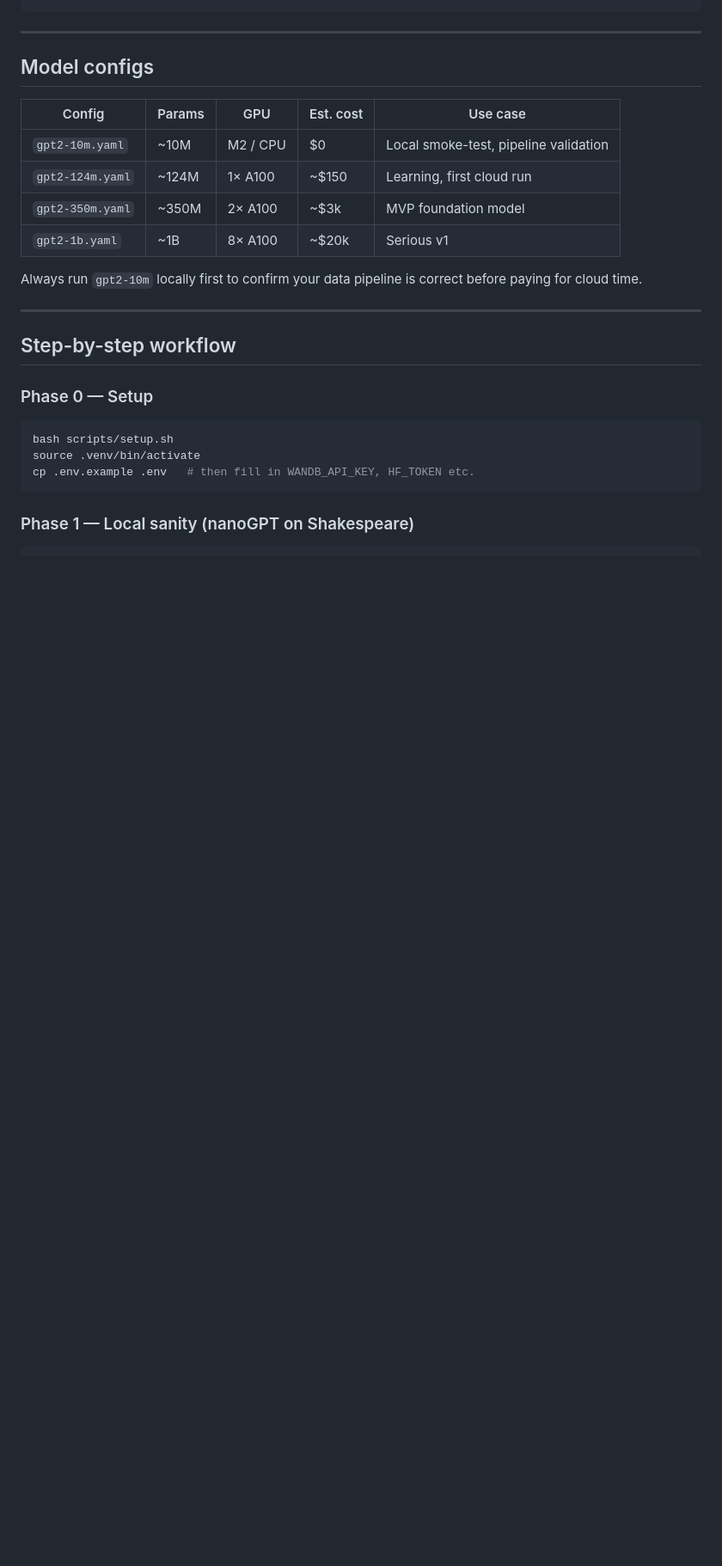
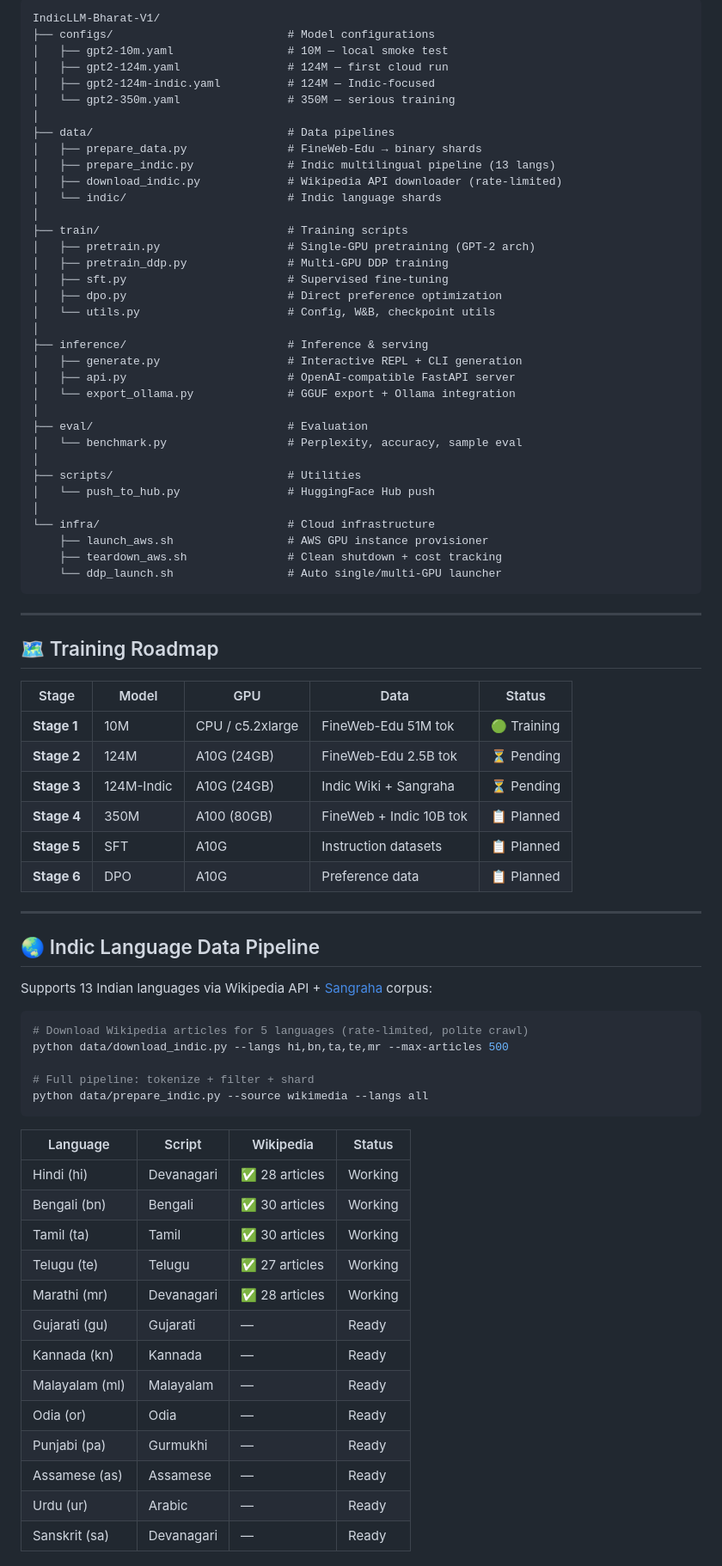
Before and after one commit to GenixBit/IndicLLM-Bharat-V1, a Markdown page: README.md, the part around one of its changes. Shown at 86% size. Rendered like a GitHub page; blank space fills up the shorter version.

````diff
--- a/README.md
+++ b/README.md
@@ -41,28 +67,81 @@ docs/        getting-started.md, run logs, cost tracking
+```
+IndicLLM-Bharat-V1/
+├── configs/                          # Model configurations
+│   ├── gpt2-10m.yaml                 # 10M — local smoke test
+│   ├── gpt2-124m.yaml                # 124M — first cloud run
+│   ├── gpt2-124m-indic.yaml          # 124M — Indic-focused
+│   └── gpt2-350m.yaml                # 350M — serious training
+│
+├── data/                             # Data pipelines
+│   ├── prepare_data.py               # FineWeb-Edu → binary shards
+│   ├── prepare_indic.py              # Indic multilingual pipeline (13 langs)
+│   ├── download_indic.py             # Wikipedia API downloader (rate-limited)
+│   └── indic/                        # Indic language shards
+│
+├── train/                            # Training scripts
+│   ├── pretrain.py                   # Single-GPU pretraining (GPT-2 arch)
+│   ├── pretrain_ddp.py               # Multi-GPU DDP training
+│   ├── sft.py                        # Supervised fine-tuning
+│   ├── dpo.py                        # Direct preference optimization
+│   └── utils.py                      # Config, W&B, checkpoint utils
+│
+├── inference/                        # Inference & serving
+│   ├── generate.py                   # Interactive REPL + CLI generation
+│   ├── api.py                        # OpenAI-compatible FastAPI server
+│   └── export_ollama.py              # GGUF export + Ollama integration
+│
+├── eval/                             # Evaluation
+│   └── benchmark.py                  # Perplexity, accuracy, sample eval
+│
+├── scripts/                          # Utilities
+│   └── push_to_hub.py                # HuggingFace Hub push
+│
+└── infra/                            # Cloud infrastructure
+    ├── launch_aws.sh                 # AWS GPU instance provisioner
+    ├── teardown_aws.sh               # Clean shutdown + cost tracking
+    └── ddp_launch.sh                 # Auto single/multi-GPU launcher
 ```
 
 ---
 
-## Model configs
+## 🗺️ Training Roadmap
 
-| Config | Params | GPU | Est. cost | Use case |
-|--------|--------|-----|-----------|----------|
-| `gpt2-10m.yaml` | ~10M | M2 / CPU | $0 | Local smoke-test, pipeline validation |
-| `gpt2-124m.yaml` | ~124M | 1× A100 | ~$150 | Learning, first cloud run |
-| `gpt2-350m.yaml` | ~350M | 2× A100 | ~$3k | MVP foundation model |
-| `gpt2-1b.yaml` | ~1B | 8× A100 | ~$20k | Serious v1 |
-
-Always run `gpt2-10m` locally first to confirm your data pipeline is correct before paying for cloud time.
+| Stage | Model | GPU | Data | Status |
+|-------|-------|-----|------|--------|
+| **Stage 1** | 10M | CPU / c5.2xlarge | FineWeb-Edu 51M tok | 🟢 Training |
+| **Stage 2** | 124M | A10G (24GB) | FineWeb-Edu 2.5B tok | ⏳ Pending |
+| **Stage 3** | 124M-Indic | A10G (24GB) | Indic Wiki + Sangraha | ⏳ Pending |
+| **Stage 4** | 350M | A100 (80GB) | FineWeb + Indic 10B tok | 📋 Planned |
+| **Stage 5** | SFT | A10G | Instruction datasets | 📋 Planned |
+| **Stage 6** | DPO | A10G | Preference data | 📋 Planned |
 
 ---
 
-## Step-by-step workflow
+## 🌏 Indic Language Data Pipeline
 
-### Phase 0 — Setup
+Supports 13 Indian languages via Wikipedia API + [Sangraha](https://huggingface.co/datasets/ai4bharat/sangraha) corpus:
 
 ```bash
-bash scripts/setup.sh
-source .venv/bin/activate
-cp .env.example .env   # then fill in WANDB_API_KEY, HF_TOKEN etc.
+# Download Wikipedia articles for 5 languages (rate-limited, polite crawl)
+python data/download_indic.py --langs hi,bn,ta,te,mr --max-articles 500
+
+# Full pipeline: tokenize + filter + shard
+python data/prepare_indic.py --source wikimedia --langs all
 ```
 
-### Phase 1 — Local sanity (nanoGPT on Shakespeare)
+| Language | Script | Wikipedia | Status |
+|----------|--------|-----------|--------|
+| Hindi (hi) | Devanagari | ✅ 28 articles | Working |
+| Bengali (bn) | Bengali | ✅ 30 articles | Working |
+| Tamil (ta) | Tamil | ✅ 30 articles | Working |
+| Telugu (te) | Telugu | ✅ 27 articles | Working |
+| Marathi (mr) | Devanagari | ✅ 28 articles | Working |
+| Gujarati (gu) | Gujarati | — | Ready |
+| Kannada (kn) | Kannada | — | Ready |
+| Malayalam (ml) | Malayalam | — | Ready |
+| Odia (or) | Odia | — | Ready |
+| Punjabi (pa) | Gurmukhi | — | Ready |
+| Assamese (as) | Assamese | — | Ready |
+| Urdu (ur) | Arabic | — | Ready |
+| Sanskrit (sa) | Devanagari | — | Ready |
+
````
Also changed, not shown: other parts of README.md (+135 -109 lines).
